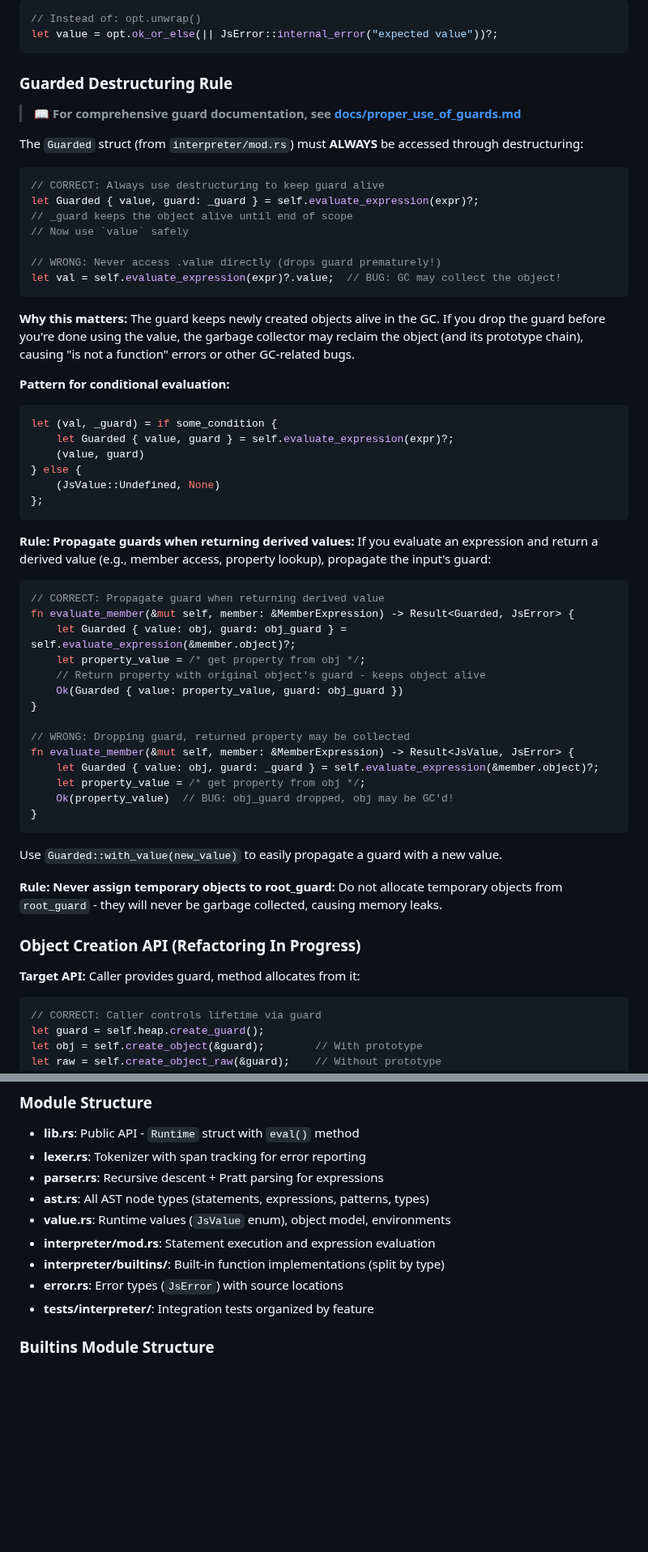
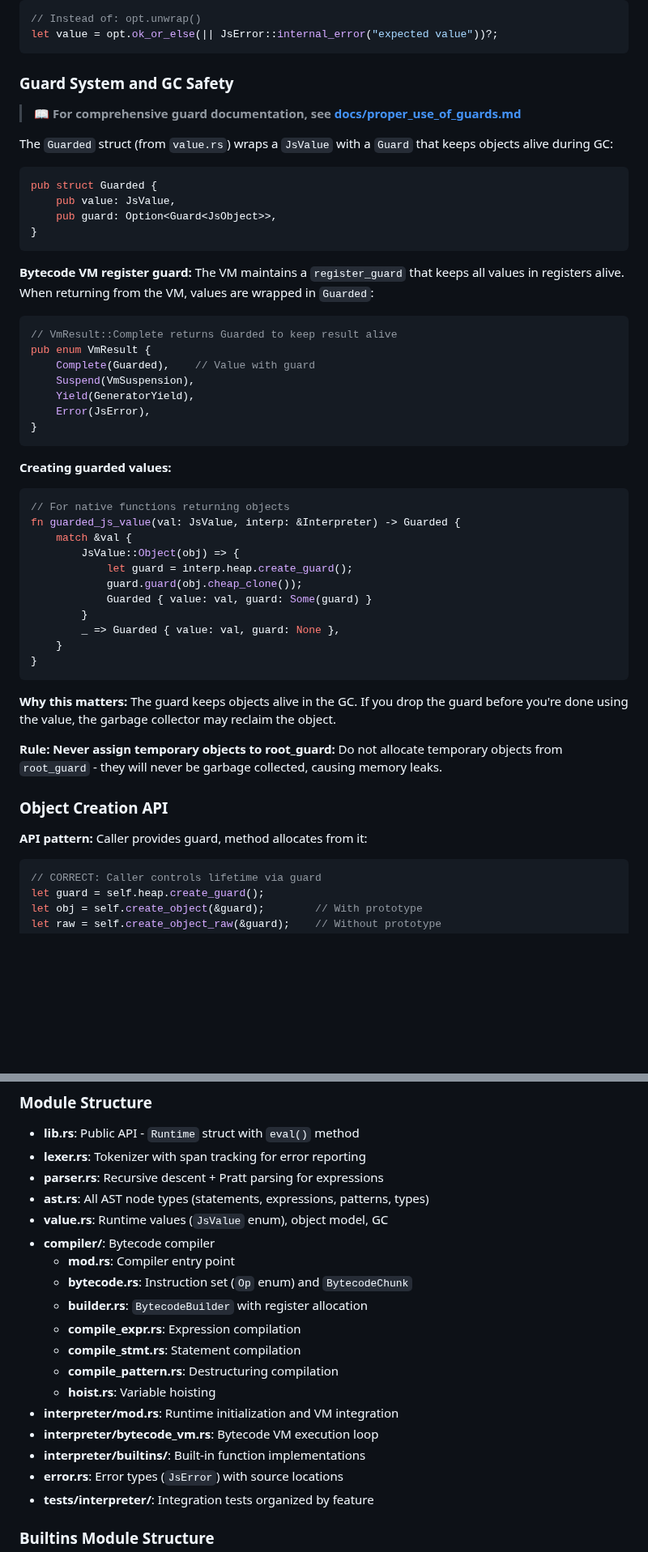
Before and after one commit to DmitryBochkarev/tsrun, a Markdown page: CLAUDE.md, 2 parts joined by grey strips. Shown at 81% size. GitHub-like rendering; blank space fills up the shorter version.

````diff
--- a/CLAUDE.md
+++ b/CLAUDE.md
@@ -131,61 +131,54 @@ let slice = s.get(start..end).unwrap_or("");
 let value = opt.ok_or_else(|| JsError::internal_error("expected value"))?;
 ```
 
-### Guarded Destructuring Rule
+### Guard System and GC Safety
 
 > **📖 For comprehensive guard documentation, see [docs/proper_use_of_guards.md](docs/proper_use_of_guards.md)**
 
-The `Guarded` struct (from `interpreter/mod.rs`) must **ALWAYS** be accessed through destructuring:
+The `Guarded` struct (from `value.rs`) wraps a `JsValue` with a `Guard` that keeps objects alive during GC:
 
 ```rust
-// CORRECT: Always use destructuring to keep guard alive
-let Guarded { value, guard: _guard } = self.evaluate_expression(expr)?;
-// _guard keeps the object alive until end of scope
-// Now use `value` safely
-
-// WRONG: Never access .value directly (drops guard prematurely!)
-let val = self.evaluate_expression(expr)?.value;  // BUG: GC may collect the object!
-```
-
-**Why this matters:** The guard keeps newly created objects alive in the GC. If you drop the guard before you're done using the value, the garbage collector may reclaim the object (and its prototype chain), causing "is not a function" errors or other GC-related bugs.
-
-**Pattern for conditional evaluation:**
-```rust
-let (val, _guard) = if some_condition {
-    let Guarded { value, guard } = self.evaluate_expression(expr)?;
-    (value, guard)
-} else {
-    (JsValue::Undefined, None)
-};
-```
-
-**Rule: Propagate guards when returning derived values:**
-If you evaluate an expression and return a derived value (e.g., member access, property lookup), propagate the input's guard:
-```rust
-// CORRECT: Propagate guard when returning derived value
-fn evaluate_member(&mut self, member: &MemberExpression) -> Result<Guarded, JsError> {
-    let Guarded { value: obj, guard: obj_guard } = self.evaluate_expression(&member.object)?;
-    let property_value = /* get property from obj */;
-    // Return property with original object's guard - keeps object alive
-    Ok(Guarded { value: property_value, guard: obj_guard })
-}
-
-// WRONG: Dropping guard, returned property may be collected
-fn evaluate_member(&mut self, member: &MemberExpression) -> Result<JsValue, JsError> {
-    let Guarded { value: obj, guard: _guard } = self.evaluate_expression(&member.object)?;
-    let property_value = /* get property from obj */;
-    Ok(property_value)  // BUG: obj_guard dropped, obj may be GC'd!
+pub struct Guarded {
+    pub value: JsValue,
+    pub guard: Option<Guard<JsObject>>,
 }
 ```
 
-Use `Guarded::with_value(new_value)` to easily propagate a guard with a new value.
+**Bytecode VM register guard:** The VM maintains a `register_guard` that keeps all values in registers alive. When returning from the VM, values are wrapped in `Guarded`:
+
+```rust
+// VmResult::Complete returns Guarded to keep result alive
+pub enum VmResult {
+    Complete(Guarded),    // Value with guard
+    Suspend(VmSuspension),
+    Yield(GeneratorYield),
+    Error(JsError),
+}
+```
+
+**Creating guarded values:**
+```rust
+// For native functions returning objects
+fn guarded_js_value(val: JsValue, interp: &Interpreter) -> Guarded {
+    match &val {
+        JsValue::Object(obj) => {
+            let guard = interp.heap.create_guard();
+            guard.guard(obj.cheap_clone());
+            Guarded { value: val, guard: Some(guard) }
+        }
+        _ => Guarded { value: val, guard: None },
+    }
+}
+```
+
+**Why this matters:** The guard keeps objects alive in the GC. If you drop the guard before you're done using the value, the garbage collector may reclaim the object.
 
 **Rule: Never assign temporary objects to root_guard:**
 Do not allocate temporary objects from `root_guard` - they will never be garbage collected, causing memory leaks.
 
-### Object Creation API (Refactoring In Progress)
+### Object Creation API
 
-**Target API:** Caller provides guard, method allocates from it:
+**API pattern:** Caller provides guard, method allocates from it:
 ```rust
 // CORRECT: Caller controls lifetime via guard
 let guard = self.heap.create_guard();
@@ -577,9 +649,18 @@ loop {
 - **lexer.rs**: Tokenizer with span tracking for error reporting
 - **parser.rs**: Recursive descent + Pratt parsing for expressions
 - **ast.rs**: All AST node types (statements, expressions, patterns, types)
-- **value.rs**: Runtime values (`JsValue` enum), object model, environments
-- **interpreter/mod.rs**: Statement execution and expression evaluation
-- **interpreter/builtins/**: Built-in function implementations (split by type)
+- **value.rs**: Runtime values (`JsValue` enum), object model, GC
+- **compiler/**: Bytecode compiler
+  - **mod.rs**: Compiler entry point
+  - **bytecode.rs**: Instruction set (`Op` enum) and `BytecodeChunk`
+  - **builder.rs**: `BytecodeBuilder` with register allocation
+  - **compile_expr.rs**: Expression compilation
+  - **compile_stmt.rs**: Statement compilation
+  - **compile_pattern.rs**: Destructuring compilation
+  - **hoist.rs**: Variable hoisting
+- **interpreter/mod.rs**: Runtime initialization and VM integration
+- **interpreter/bytecode_vm.rs**: Bytecode VM execution loop
+- **interpreter/builtins/**: Built-in function implementations
 - **error.rs**: Error types (`JsError`) with source locations
 - **tests/interpreter/**: Integration tests organized by feature
 
````
Also changed, not shown: other parts of CLAUDE.md (+120 -31 lines).
